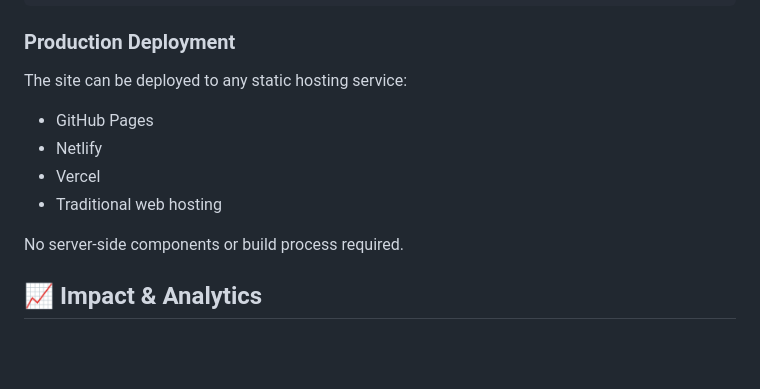
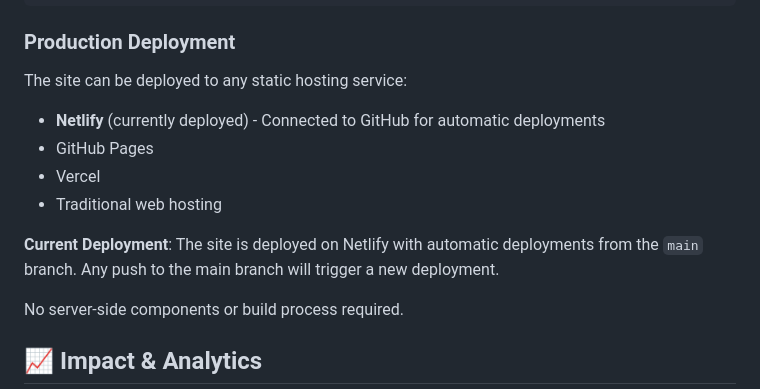
Before and after one commit to banana-intelligence-dot-ai/IsMySeedPhraseSafe, a Markdown page: README.md, the part around the change. Drawn GitHub-style; blank space fills up the shorter version.

```diff
--- a/README.md
+++ b/README.md
@@ -72,10 +72,12 @@ open index.html
 
 ### Production Deployment
 The site can be deployed to any static hosting service:
+- **Netlify** (currently deployed) - Connected to GitHub for automatic deployments
 - GitHub Pages
-- Netlify
 - Vercel
 - Traditional web hosting
+
+**Current Deployment**: The site is deployed on Netlify with automatic deployments from the `main` branch. Any push to the main branch will trigger a new deployment.
 
 No server-side components or build process required.
 
```
